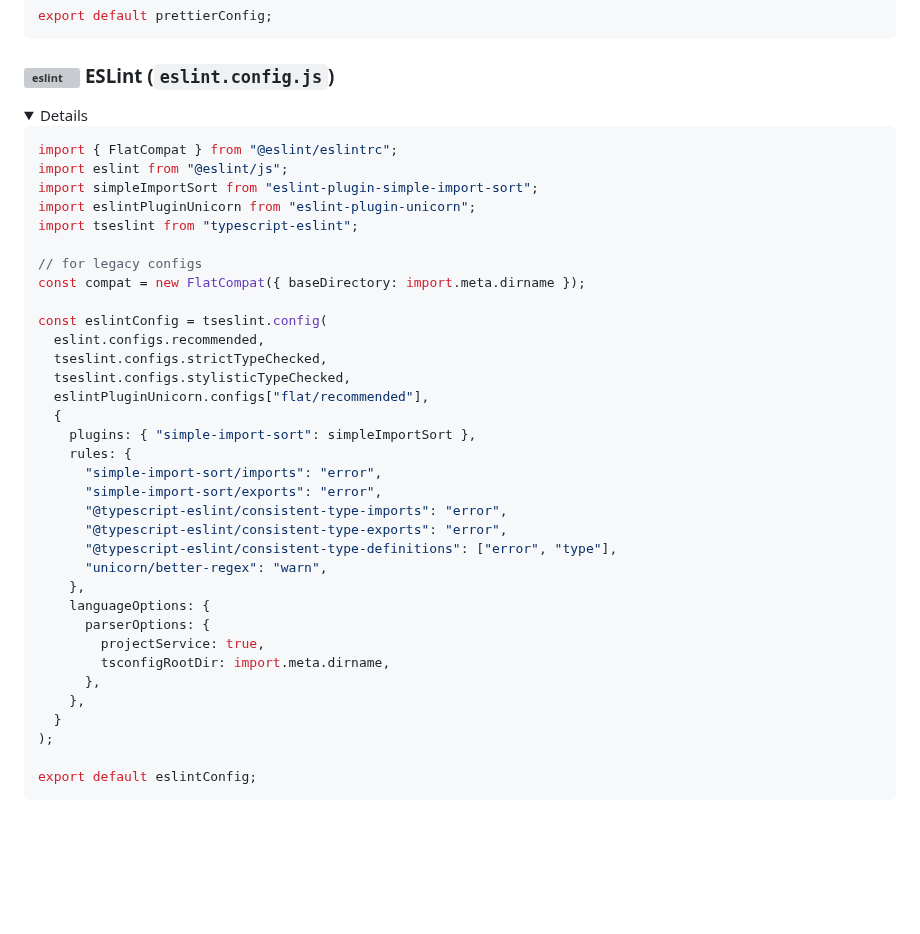
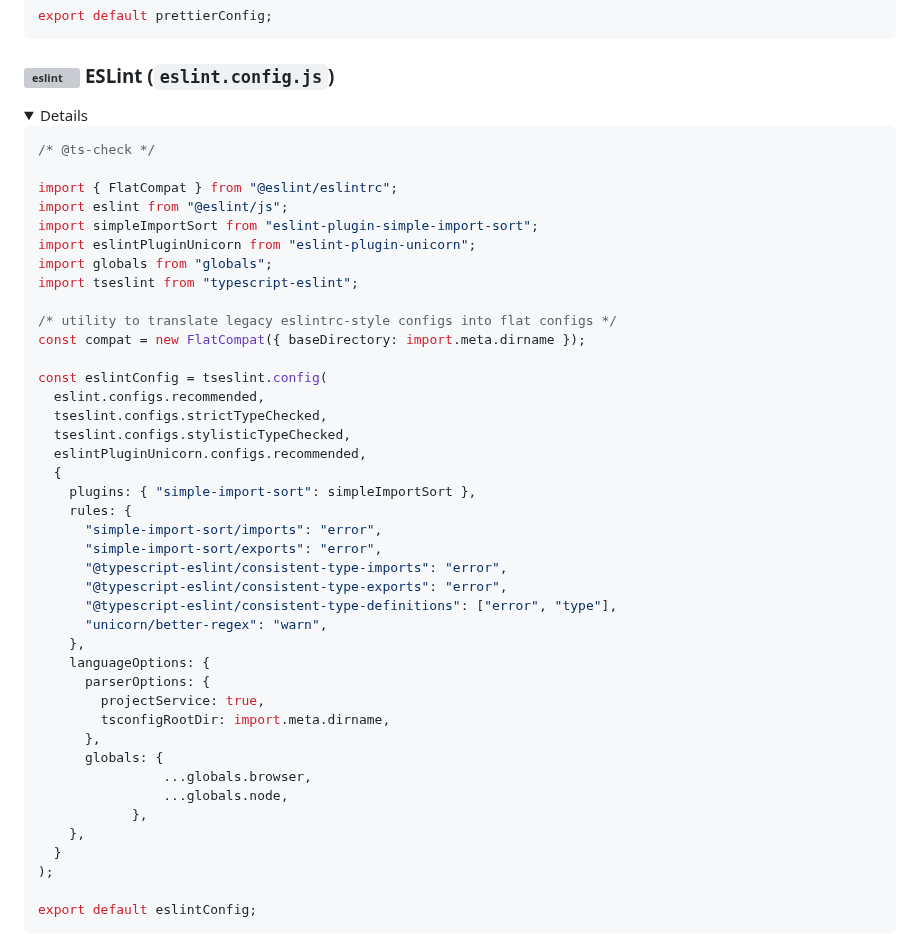
Before and after one commit to jasperteo/config, a Markdown page: README.md, the part around the change. GitHub-like rendering; folded sections open; blank space fills up the shorter version; grey boxes are pictures that could not be loaded.

````diff
--- a/README.md
+++ b/README.md
@@ -379,20 +379,23 @@ export default prettierConfig;
 <details>
 
 ```js
+/* @ts-check */
+
 import { FlatCompat } from "@eslint/eslintrc";
 import eslint from "@eslint/js";
 import simpleImportSort from "eslint-plugin-simple-import-sort";
 import eslintPluginUnicorn from "eslint-plugin-unicorn";
+import globals from "globals";
 import tseslint from "typescript-eslint";
 
-// for legacy configs
+/* utility to translate legacy eslintrc-style configs into flat configs */
 const compat = new FlatCompat({ baseDirectory: import.meta.dirname });
 
 const eslintConfig = tseslint.config(
   eslint.configs.recommended,
   tseslint.configs.strictTypeChecked,
   tseslint.configs.stylisticTypeChecked,
-  eslintPluginUnicorn.configs["flat/recommended"],
+  eslintPluginUnicorn.configs.recommended,
   {
     plugins: { "simple-import-sort": simpleImportSort },
     rules: {
@@ -408,6 +411,10 @@ const eslintConfig = tseslint.config(
         projectService: true,
         tsconfigRootDir: import.meta.dirname,
       },
+      globals: {
+				...globals.browser,
+				...globals.node,
+			},
     },
   }
 );
````
